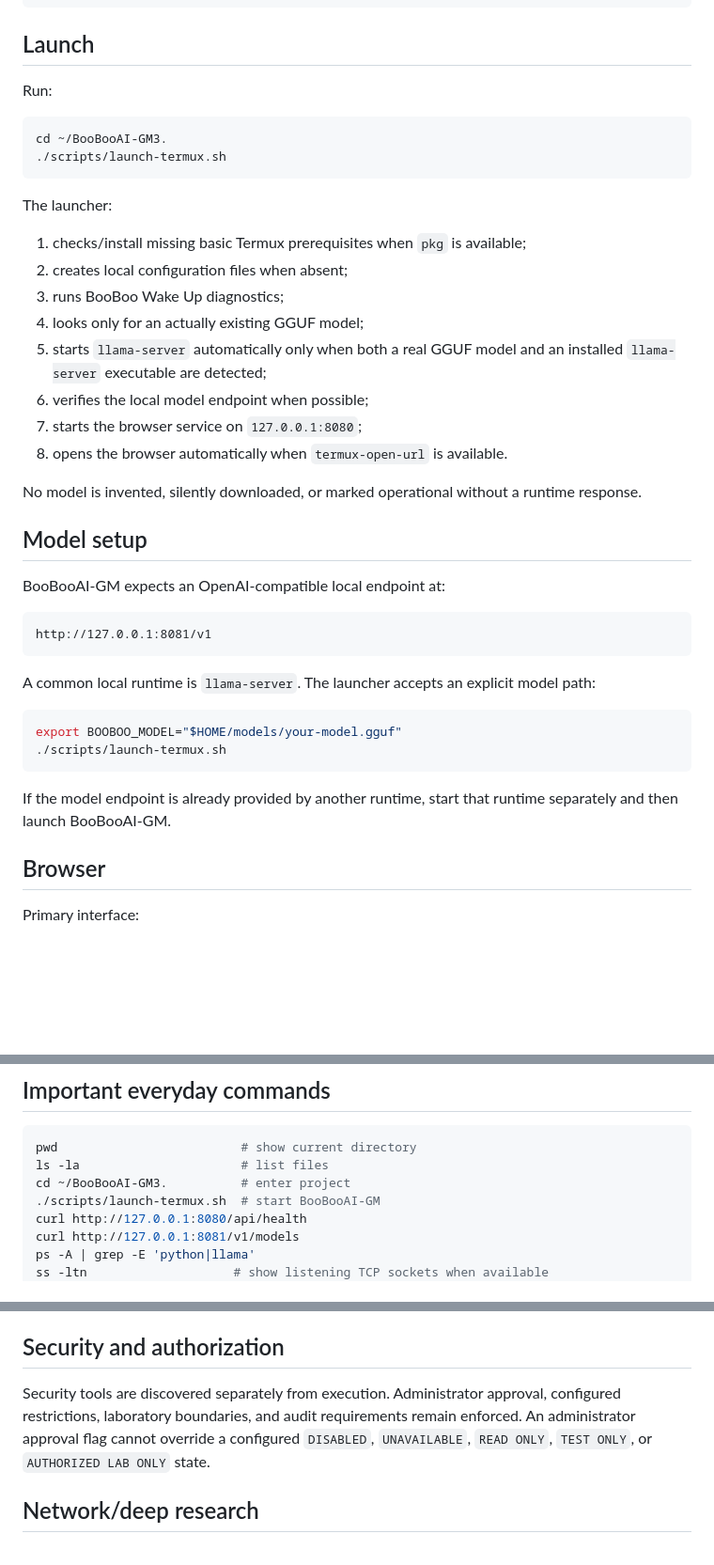
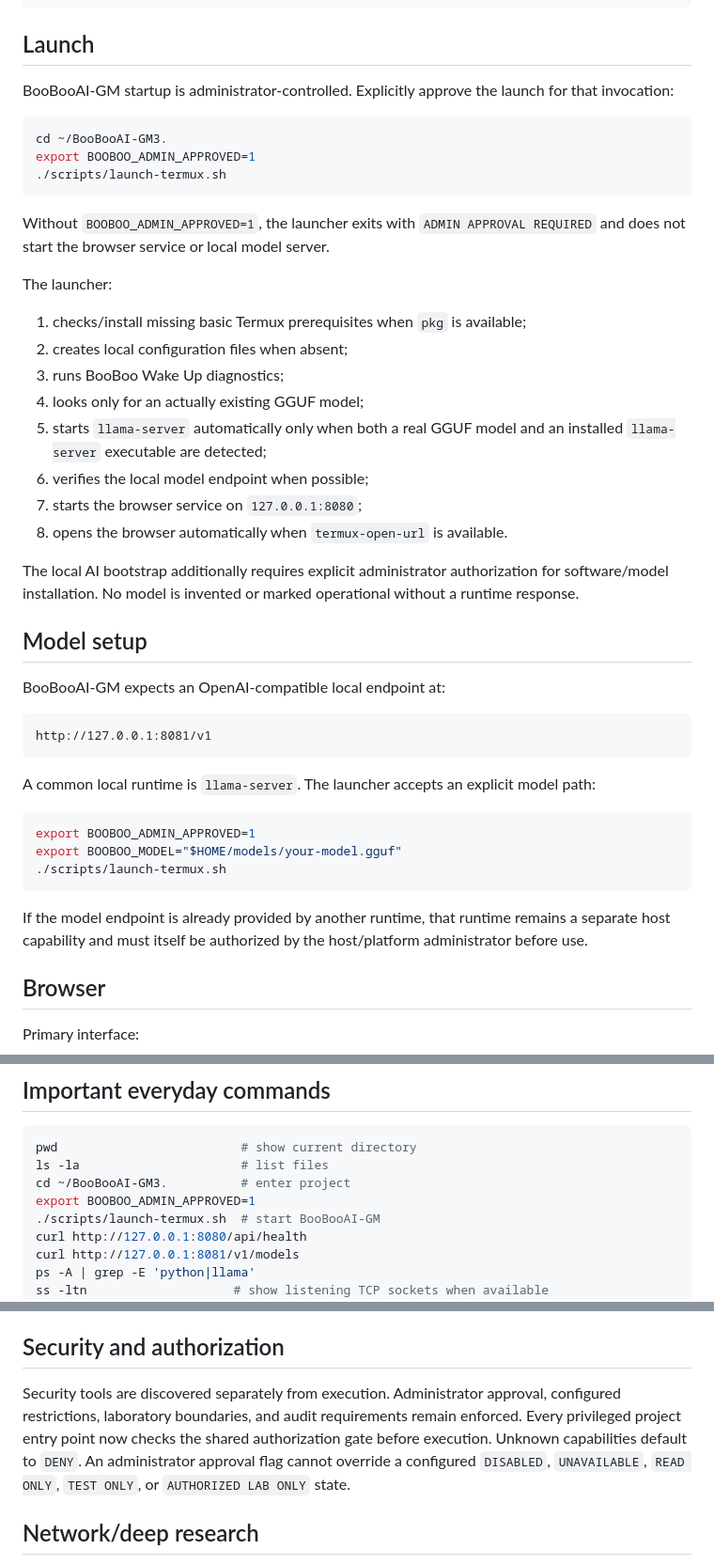
Before and after one commit to hackingrus13-droid/BooBooAI-GM3., a Markdown page: docs/TERMUX_FINAL_SETUP.md, 3 parts joined by grey strips. Shown at 94% size. Rendered like a GitHub page; blank space fills up the shorter version.

Commit message:
docs: document enforced administrator approval for privileged launch paths

````diff
--- a/docs/TERMUX_FINAL_SETUP.md
+++ b/docs/TERMUX_FINAL_SETUP.md
@@ -20,12 +20,15 @@ chmod +x scripts/launch-termux.sh
 
 ## Launch
 
-Run:
+BooBooAI-GM startup is administrator-controlled. Explicitly approve the launch for that invocation:
 
 ```bash
 cd ~/BooBooAI-GM3.
+export BOOBOO_ADMIN_APPROVED=1
 ./scripts/launch-termux.sh
 ```
+
+Without `BOOBOO_ADMIN_APPROVED=1`, the launcher exits with `ADMIN APPROVAL REQUIRED` and does not start the browser service or local model server.
 
 The launcher:
 
@@ -38,7 +41,7 @@ The launcher:
 7. starts the browser service on `127.0.0.1:8080`;
 8. opens the browser automatically when `termux-open-url` is available.
 
-No model is invented, silently downloaded, or marked operational without a runtime response.
+The local AI bootstrap additionally requires explicit administrator authorization for software/model installation. No model is invented or marked operational without a runtime response.
 
 ## Model setup
 
@@ -51,11 +54,12 @@ http://127.0.0.1:8081/v1
 A common local runtime is `llama-server`. The launcher accepts an explicit model path:
 
 ```bash
+export BOOBOO_ADMIN_APPROVED=1
 export BOOBOO_MODEL="$HOME/models/your-model.gguf"
 ./scripts/launch-termux.sh
 ```
 
-If the model endpoint is already provided by another runtime, start that runtime separately and then launch BooBooAI-GM.
+If the model endpoint is already provided by another runtime, that runtime remains a separate host capability and must itself be authorized by the host/platform administrator before use.
 
 ## Browser
 
@@ -92,6 +96,7 @@ python3 scripts/sync_capabilities.py
 pwd                         # show current directory
 ls -la                      # list files
 cd ~/BooBooAI-GM3.          # enter project
+export BOOBOO_ADMIN_APPROVED=1
 ./scripts/launch-termux.sh  # start BooBooAI-GM
 curl http://127.0.0.1:8080/api/health
 curl http://127.0.0.1:8081/v1/models
@@ -124,7 +129,7 @@ The model itself determines natural-language understanding. BooBooAI-GM does not
 
 ## Security and authorization
 
-Security tools are discovered separately from execution. Administrator approval, configured restrictions, laboratory boundaries, and audit requirements remain enforced. An administrator approval flag cannot override a configured `DISABLED`, `UNAVAILABLE`, `READ ONLY`, `TEST ONLY`, or `AUTHORIZED LAB ONLY` state.
+Security tools are discovered separately from execution. Administrator approval, configured restrictions, laboratory boundaries, and audit requirements remain enforced. Every privileged project entry point now checks the shared authorization gate before execution. Unknown capabilities default to `DENY`. An administrator approval flag cannot override a configured `DISABLED`, `UNAVAILABLE`, `READ ONLY`, `TEST ONLY`, or `AUTHORIZED LAB ONLY` state.
 
 ## Network/deep research
 
````
